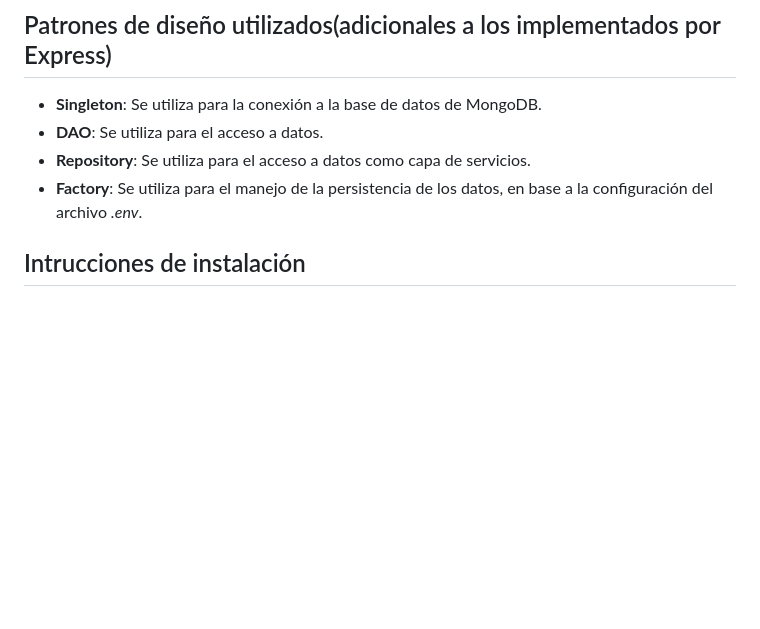
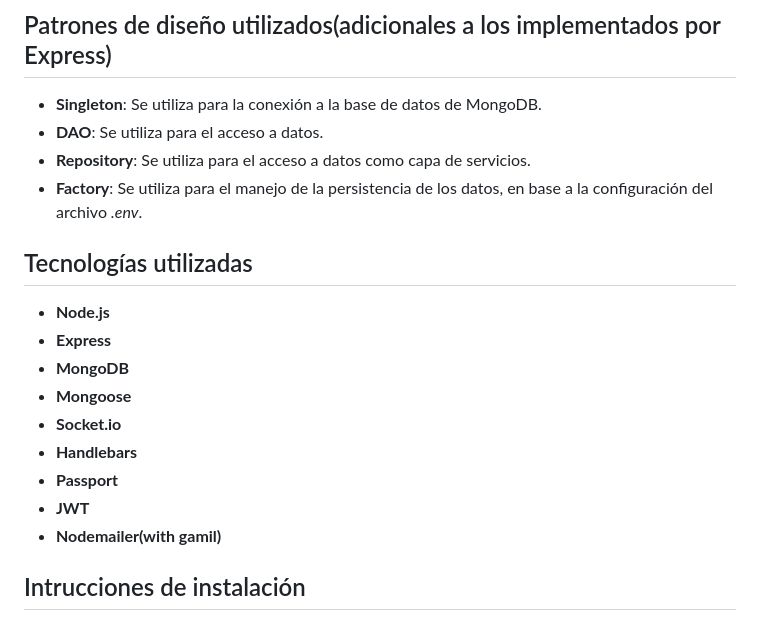
Before and after one commit to DavidScoffield/coderhouse-programacion-backend-entregables, a Markdown page: README.md, the part around the change. Drawn GitHub-style; blank space fills up the shorter version.

Commit message:
Update REAME.md

```diff
--- a/README.md
+++ b/README.md
@@ -10,6 +10,18 @@ Desarrollar el backend de un ecommerce totalmente funcional aplicando los conoci
 - **DAO**: Se utiliza para el acceso a datos.
 - **Repository**: Se utiliza para el acceso a datos como capa de servicios.
 - **Factory**: Se utiliza para el manejo de la persistencia de los datos, en base a la configuración del archivo _.env_.
+
+## Tecnologías utilizadas
+
+- **Node.js**
+- **Express**
+- **MongoDB**
+- **Mongoose**
+- **Socket.io**
+- **Handlebars**
+- **Passport**
+- **JWT**
+- **Nodemailer(with gamil)**
 
 ## Intrucciones de instalación
 
```
